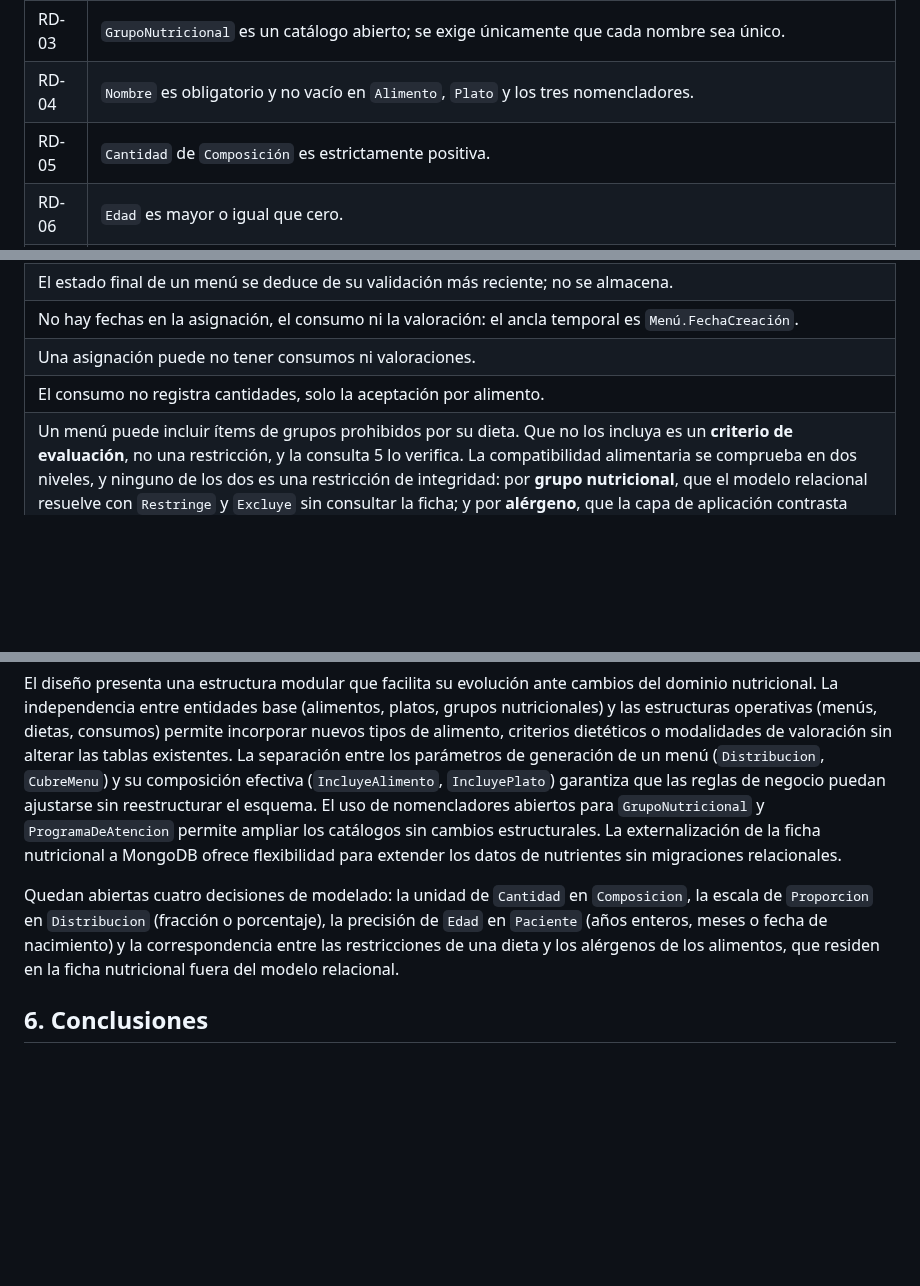
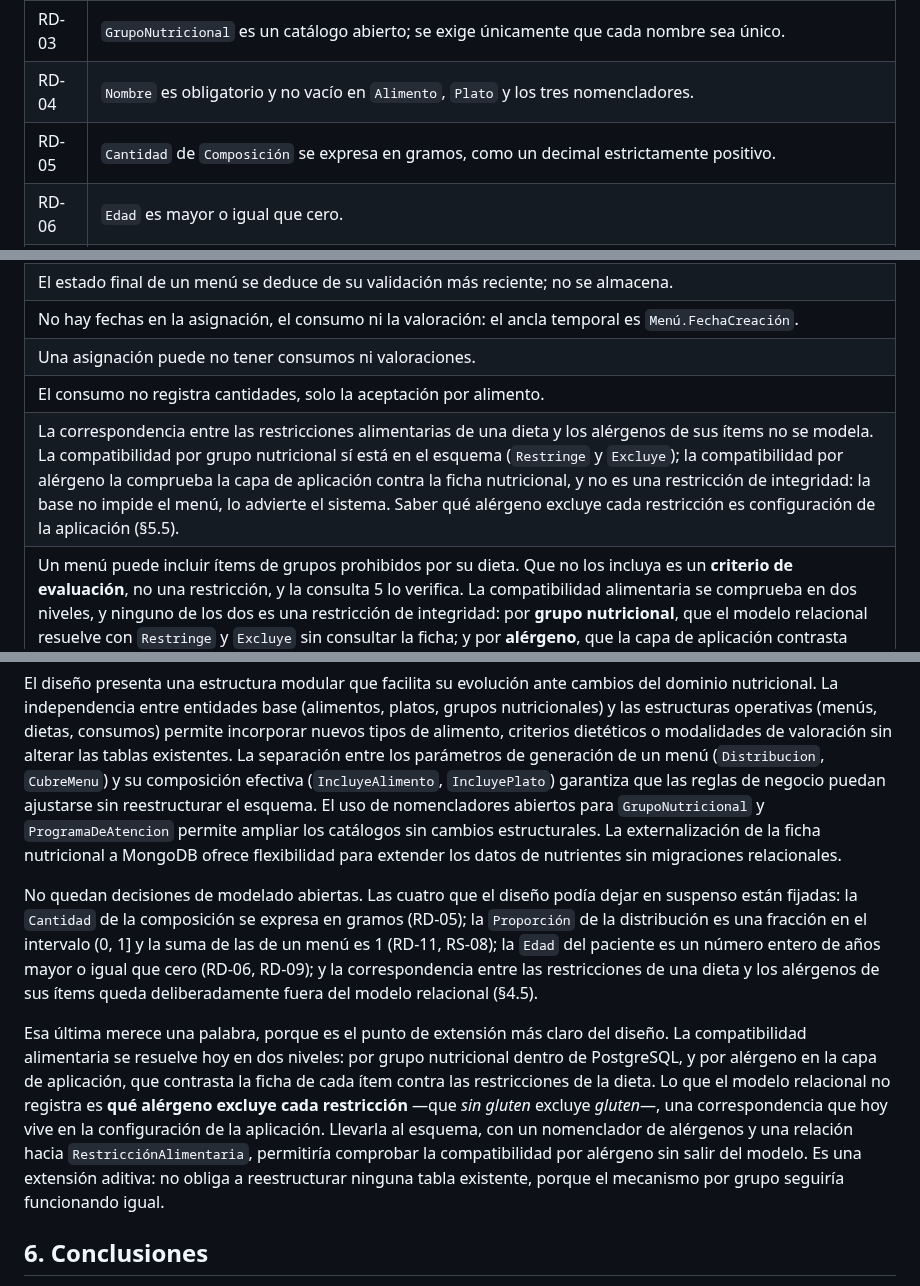
Before and after one commit to Team-Bales/Menus-Nutricionales, a Markdown page: docs/informe.md, 3 parts joined by grey strips. GitHub-like rendering; blank space fills up the shorter version.

Commit message:
docs(informe): cerrar las cuatro decisiones de modelado abiertas de la 5.5
La seccion 5.5 presentaba como abiertas cuatro decisiones, y dos de ellas ya
estaban fijadas en el propio informe: la escala de la proporcion en RD-11 y la
precision de la edad en RD-06 y RD-09. Un informe de diseno no deja decisiones
abiertas.

Se cierran las cuatro. La cantidad de la composicion se expresa en gramos
(decision D5 del equipo, 25/10), lo que precisa RD-05. La correspondencia entre
las restricciones de una dieta y los alergenos de sus items queda fuera del
modelo relacional (decision D6): la compatibilidad por grupo nutricional si esta
en el esquema, y la compatibilidad por alergeno la comprueba la capa de
aplicacion contra la ficha, sin ser restriccion de integridad. Era lo que el
equipo ya habia decidido al disenar la ficha y nunca habia llegado al informe.

El parrafo de decisiones abiertas se sustituye por uno de decisiones fijadas, y
lo que si queda fuera del modelo se declara en la 4.5 y se presenta en la 5.5
como punto de extension aditivo.

Senalamiento del profesor P1-10; ver #162.

```diff
--- a/docs/informe.md
+++ b/docs/informe.md
@@ -272,7 +272,7 @@ Las restricciones se agrupan por su origen: **clave**, **referenciales**, **domi
 | RD-02 | `NivelCalórico` toma exactamente los valores *bajo*, *medio* y *alto*. |
 | RD-03 | `GrupoNutricional` es un catálogo abierto; se exige únicamente que cada nombre sea único. |
 | RD-04 | `Nombre` es obligatorio y no vacío en `Alimento`, `Plato` y los tres nomencladores. |
-| RD-05 | `Cantidad` de `Composición` es estrictamente positiva. |
+| RD-05 | `Cantidad` de `Composición` se expresa en gramos, como un decimal estrictamente positivo. |
 | RD-06 | `Edad` es mayor o igual que cero. |
 | RD-07 | `Nombre` es obligatorio y no vacío en `Dieta`, `Nutricionista`, `Paciente`, `Sala` y en los tres nomencladores. |
 | RD-08 | `Nombre` es único dentro de cada nomenclador. |
@@ -409,6 +409,7 @@ Ninguna fila de las dos tablas contradice a la otra: protegen claves foráneas d
 | No hay fechas en la asignación, el consumo ni la valoración: el ancla temporal es `Menú.FechaCreación`. |
 | Una asignación puede no tener consumos ni valoraciones. |
 | El consumo no registra cantidades, solo la aceptación por alimento. |
+| La correspondencia entre las restricciones alimentarias de una dieta y los alérgenos de sus ítems no se modela. La compatibilidad por grupo nutricional sí está en el esquema (`Restringe` y `Excluye`); la compatibilidad por alérgeno la comprueba la capa de aplicación contra la ficha nutricional, y no es una restricción de integridad: la base no impide el menú, lo advierte el sistema. Saber qué alérgeno excluye cada restricción es configuración de la aplicación (§5.5). |
 | Un menú puede incluir ítems de grupos prohibidos por su dieta. Que no los incluya es un **criterio de evaluación**, no una restricción, y la consulta 5 lo verifica. La compatibilidad alimentaria se comprueba en dos niveles, y ninguno de los dos es una restricción de integridad: por **grupo nutricional**, que el modelo relacional resuelve con `Restringe` y `Excluye` sin consultar la ficha; y por **alérgeno**, que la capa de aplicación contrasta contra la ficha nutricional al generar o validar un menú, para advertir al nutricionista (§4.3). Imponer el primero en la base tampoco sería prudente: `GrupoNutricional` es un catálogo institucional abierto, de modo que el criterio clínico sobre qué grupo es admisible en qué menú no le corresponde al esquema. El control queda en tres filtros previos al paciente: la generación automática no incluye grupos prohibidos, el revisor lo comprueba antes de aprobar y la consulta 5 lo reporta. |
 
 ---
@@ -608,7 +609,9 @@ Los cálculos — tasas, promedios, correlaciones, el corte del top-10 — no es
 
 El diseño presenta una estructura modular que facilita su evolución ante cambios del dominio nutricional. La independencia entre entidades base (alimentos, platos, grupos nutricionales) y las estructuras operativas (menús, dietas, consumos) permite incorporar nuevos tipos de alimento, criterios dietéticos o modalidades de valoración sin alterar las tablas existentes. La separación entre los parámetros de generación de un menú (`Distribucion`, `CubreMenu`) y su composición efectiva (`IncluyeAlimento`, `IncluyePlato`) garantiza que las reglas de negocio puedan ajustarse sin reestructurar el esquema. El uso de nomencladores abiertos para `GrupoNutricional` y `ProgramaDeAtencion` permite ampliar los catálogos sin cambios estructurales. La externalización de la ficha nutricional a MongoDB ofrece flexibilidad para extender los datos de nutrientes sin migraciones relacionales.
 
-Quedan abiertas cuatro decisiones de modelado: la unidad de `Cantidad` en `Composicion`, la escala de `Proporcion` en `Distribucion` (fracción o porcentaje), la precisión de `Edad` en `Paciente` (años enteros, meses o fecha de nacimiento) y la correspondencia entre las restricciones de una dieta y los alérgenos de los alimentos, que residen en la ficha nutricional fuera del modelo relacional.
+No quedan decisiones de modelado abiertas. Las cuatro que el diseño podía dejar en suspenso están fijadas: la `Cantidad` de la composición se expresa en gramos (RD-05); la `Proporción` de la distribución es una fracción en el intervalo (0, 1] y la suma de las de un menú es 1 (RD-11, RS-08); la `Edad` del paciente es un número entero de años mayor o igual que cero (RD-06, RD-09); y la correspondencia entre las restricciones de una dieta y los alérgenos de sus ítems queda deliberadamente fuera del modelo relacional (§4.5).
+
+Esa última merece una palabra, porque es el punto de extensión más claro del diseño. La compatibilidad alimentaria se resuelve hoy en dos niveles: por grupo nutricional dentro de PostgreSQL, y por alérgeno en la capa de aplicación, que contrasta la ficha de cada ítem contra las restricciones de la dieta. Lo que el modelo relacional no registra es **qué alérgeno excluye cada restricción** —que *sin gluten* excluye *gluten*—, una correspondencia que hoy vive en la configuración de la aplicación. Llevarla al esquema, con un nomenclador de alérgenos y una relación hacia `RestricciónAlimentaria`, permitiría comprobar la compatibilidad por alérgeno sin salir del modelo. Es una extensión aditiva: no obliga a reestructurar ninguna tabla existente, porque el mecanismo por grupo seguiría funcionando igual.
 
 ## 6. Conclusiones
 
```
